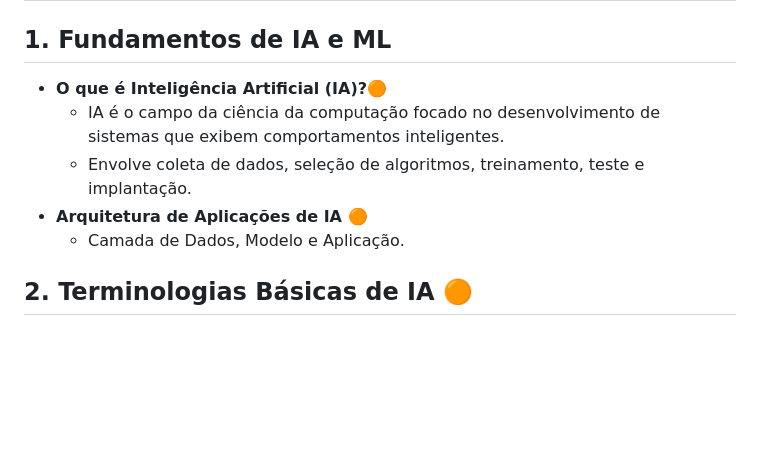
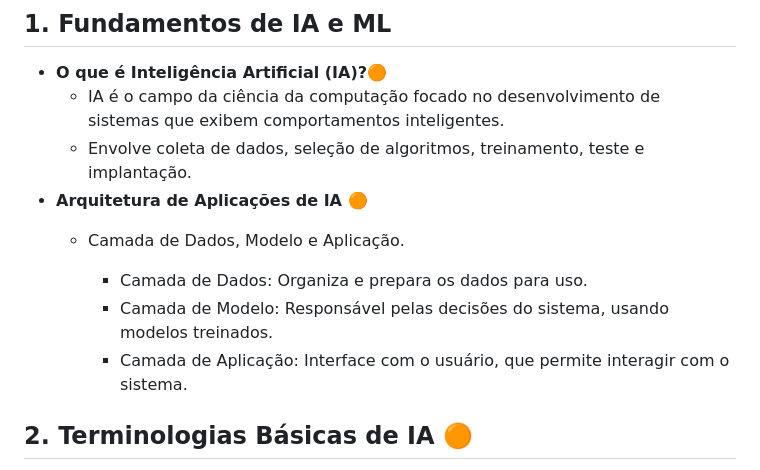
Before and after one commit to rogtavares/A.I.GE-Artificial-Intelligence, a Markdown page: BASE-IA[GE.3.md, the part around the change. Rendered like a GitHub page; blank space fills up the shorter version.

Commit message:
Commint 23 Refatorar BASE-IA[GE.3 sobre a arquitetura de aplicações de IA e terminologias

```diff
--- a/BASE-IA[GE.3.md
+++ b/BASE-IA[GE.3.md
@@ -32,6 +32,11 @@ markmap:
   - Envolve coleta de dados, seleção de algoritmos, treinamento, teste e implantação.
 - **Arquitetura de Aplicações de IA 🟠**
   - Camada de Dados, Modelo e Aplicação.
+
+     - Camada de Dados: Organiza e prepara os dados para uso.
+     - Camada de Modelo: Responsável pelas decisões do sistema, usando modelos treinados.
+     - Camada de Aplicação: Interface com o usuário, que permite interagir com o sistema.
+
 
 ## 2. Terminologias Básicas de IA 🟠
 - **Machine Learning (ML)🟠**: Algoritmos que melhoram automaticamente com base em dados.
```
